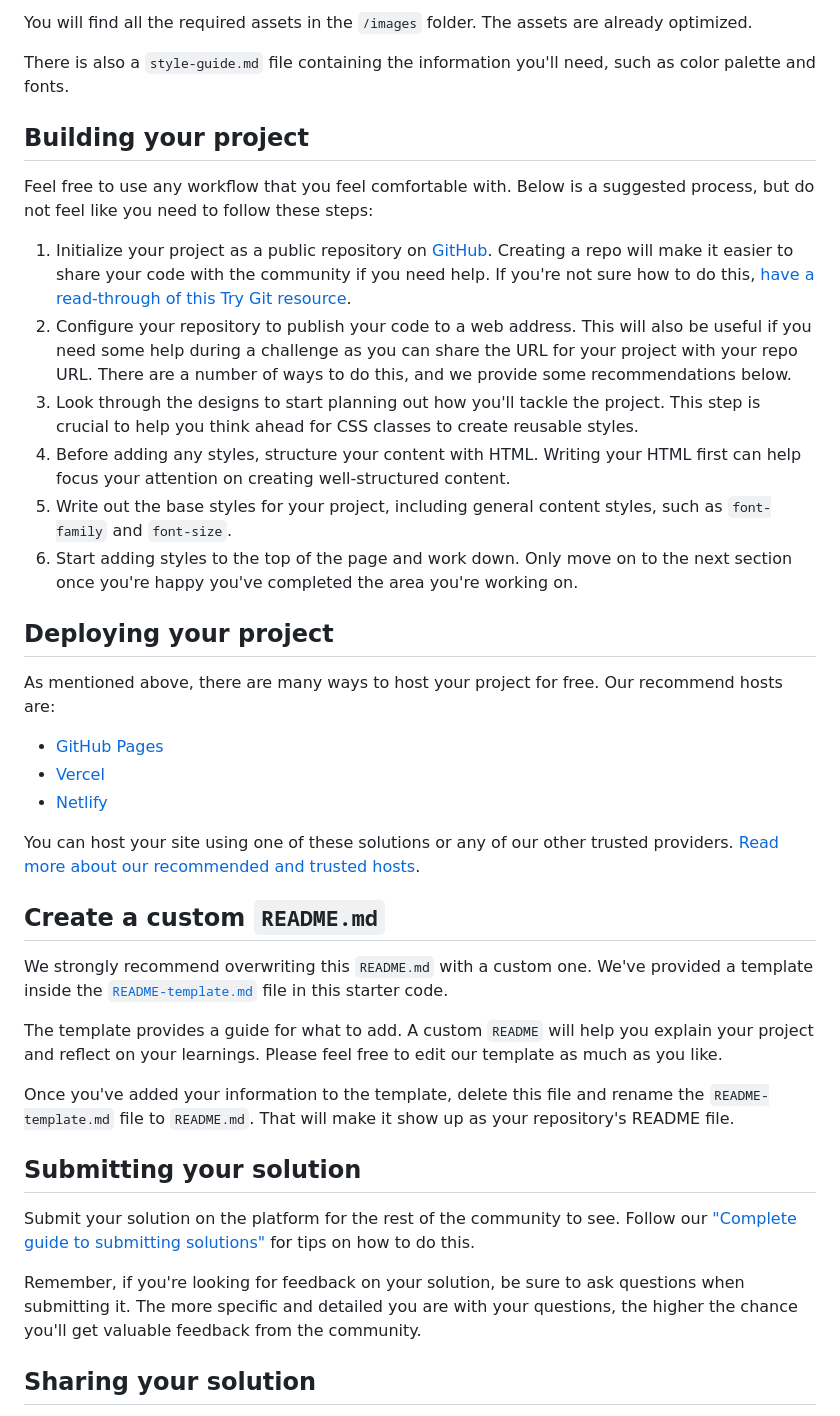
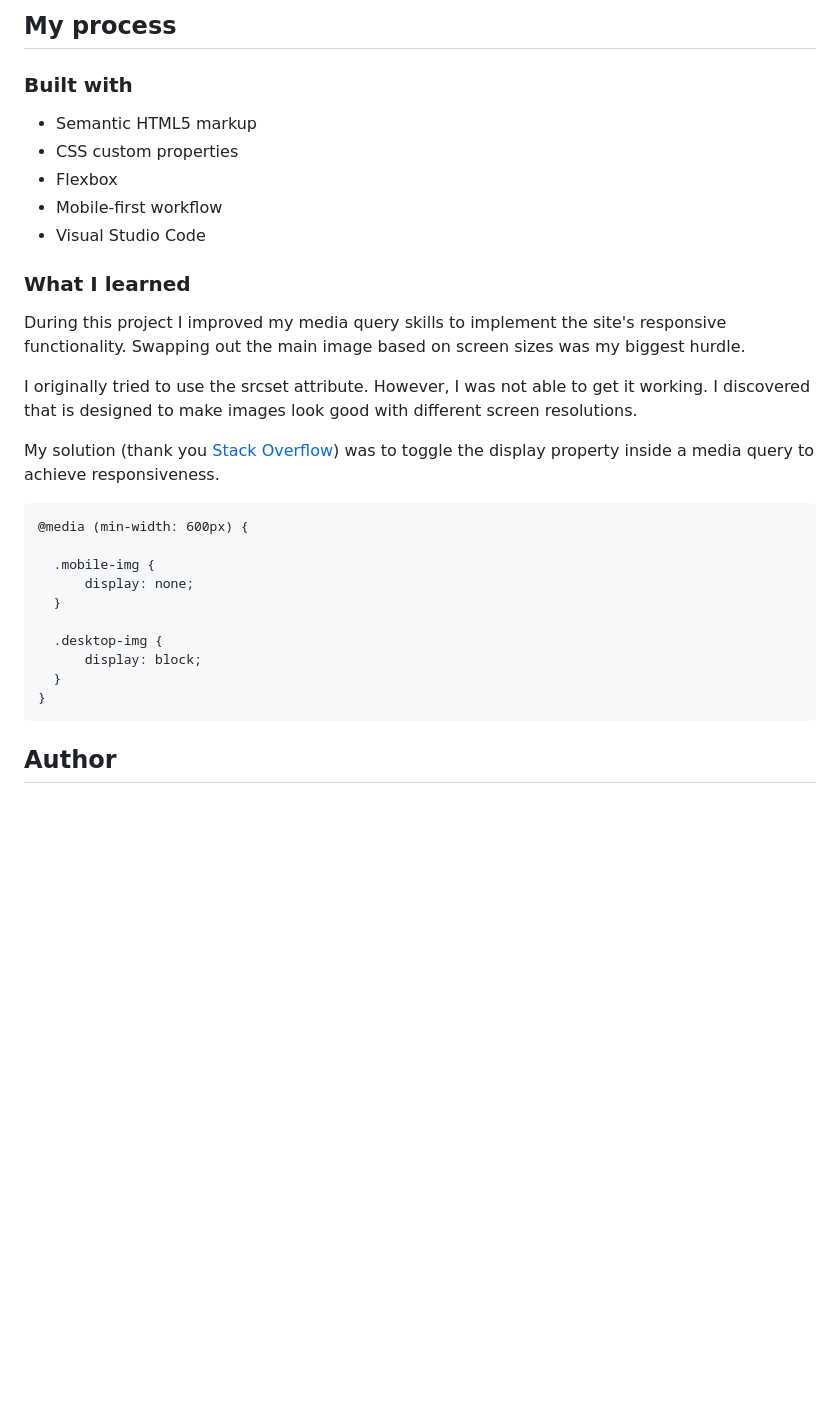
Before and after one commit to Ben-Bot-22/Product-Preview-Card, a Markdown page: README.md, the part around the change printed below. GitHub-like rendering; blank space fills up the shorter version.

Commit message:
Responsive implementation

````diff
--- a/README.md
+++ b/README.md
@@ -33,42 +37,33 @@ If you would like the design files (we provide Sketch & Figma versions) to inspe
 
-You will find all the required assets in the `/images` folder. The assets are already optimized.
+## My process
 
-There is also a `style-guide.md` file containing the information you'll need, such as color palette and fonts.
+### Built with
 
-## Building your project
+- Semantic HTML5 markup
+- CSS custom properties
+- Flexbox
+- Mobile-first workflow
+- Visual Studio Code
 
-Feel free to use any workflow that you feel comfortable with. Below is a suggested process, but do not feel like you need to follow these steps:
+### What I learned
 
-1. Initialize your project as a public repository on [GitHub](https://github.com/). Creating a repo will make it easier to share your code with the community if you need help. If you're not sure how to do this, [have a read-through of this Try Git resource](https://try.github.io/).
-2. Configure your repository to publish your code to a web address. This will also be useful if you need some help during a challenge as you can share the URL for your project with your repo URL. There are a number of ways to do this, and we provide some recommendations below.
-3. Look through the designs to start planning out how you'll tackle the project. This step is crucial to help you think ahead for CSS classes to create reusable styles.
-4. Before adding any styles, structure your content with HTML. Writing your HTML first can help focus your attention on creating well-structured content.
-5. Write out the base styles for your project, including general content styles, such as `font-family` and `font-size`.
-6. Start adding styles to the top of the page and work down. Only move on to the next section once you're happy you've completed the area you're working on.
+During this project I improved my media query skills to implement the site's responsive functionality.  Swapping out the main image based on screen sizes was my biggest hurdle.
 
-## Deploying your project
+I originally tried to use the srcset attribute.  However, I was not able to get it working.  I discovered that is designed to make images look good with different screen resolutions.
 
-As mentioned above, there are many ways to host your project for free. Our recommend hosts are:
+My solution (thank you [Stack Overflow](https://stackoverflow.com/questions/27853884/media-queries-and-image-swapping)) was to toggle the display property inside a media query to achieve responsiveness.
 
-- [GitHub Pages](https://pages.github.com/)
-- [Vercel](https://vercel.com/)
-- [Netlify](https://www.netlify.com/)
+```
+@media (min-width: 600px) {
 
-You can host your site using one of these solutions or any of our other trusted providers. [Read more about our recommended and trusted hosts](https://medium.com/frontend-mentor/frontend-mentor-trusted-hosting-providers-bf000dfebe).
+  .mobile-img {
+      display: none;
+  }
 
-## Create a custom `README.md`
+  .desktop-img {
+      display: block;
+  }
+}
+```
+## Author
 
-We strongly recommend overwriting this `README.md` with a custom one. We've provided a template inside the [`README-template.md`](./README-template.md) file in this starter code.
-
-The template provides a guide for what to add. A custom `README` will help you explain your project and reflect on your learnings. Please feel free to edit our template as much as you like.
-
-Once you've added your information to the template, delete this file and rename the `README-template.md` file to `README.md`. That will make it show up as your repository's README file.
-
-## Submitting your solution
-
-Submit your solution on the platform for the rest of the community to see. Follow our ["Complete guide to submitting solutions"](https://medium.com/frontend-mentor/a-complete-guide-to-submitting-solutions-on-frontend-mentor-ac6384162248) for tips on how to do this.
-
-Remember, if you're looking for feedback on your solution, be sure to ask questions when submitting it. The more specific and detailed you are with your questions, the higher the chance you'll get valuable feedback from the community.
-
-## Sharing your solution
-
````
Also changed, not shown: other parts of README.md (+24 -36 lines), README-template.md (deleted, +0 -111 lines), images/Solution_screenshot_desktop.png (added), images/Solution_screenshot_mobile.png (added), 2 other files.
